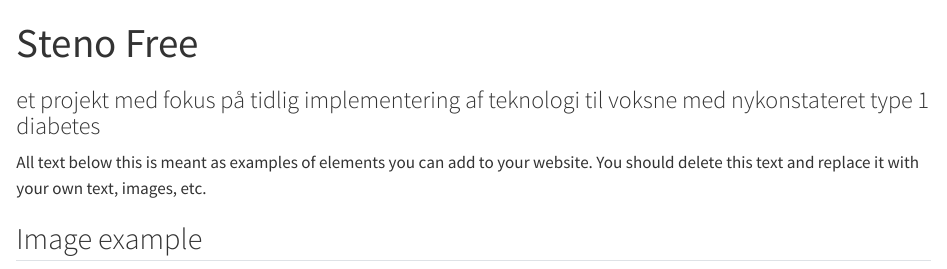
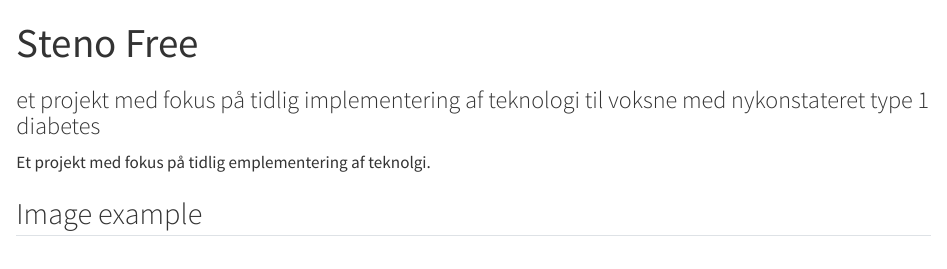
Before and after one commit to steno-aarhus/steno-free, a Quarto document (index.qmd): the page in a window 1100 px wide, from its top. Rendered offline with R 4.5, knitr and Pandoc in place of Quarto, with nearby package versions; drawn as R Markdown's standard HTML page in place of the format the file asks for.

Commit message:
Update index.qmd

```diff
--- a/index.qmd
+++ b/index.qmd
@@ -3,9 +3,7 @@
 subtitle: "et projekt med fokus på tidlig implementering af teknologi til voksne med nykonstateret type 1 diabetes"
 ---
 
-All text below this is meant as examples of elements you can add to your
-website. You should delete this text and replace it with your own text,
-images, etc.
+Et projekt med fokus på tidlig emplementering af teknolgi.
 
 ## Image example
 
```
